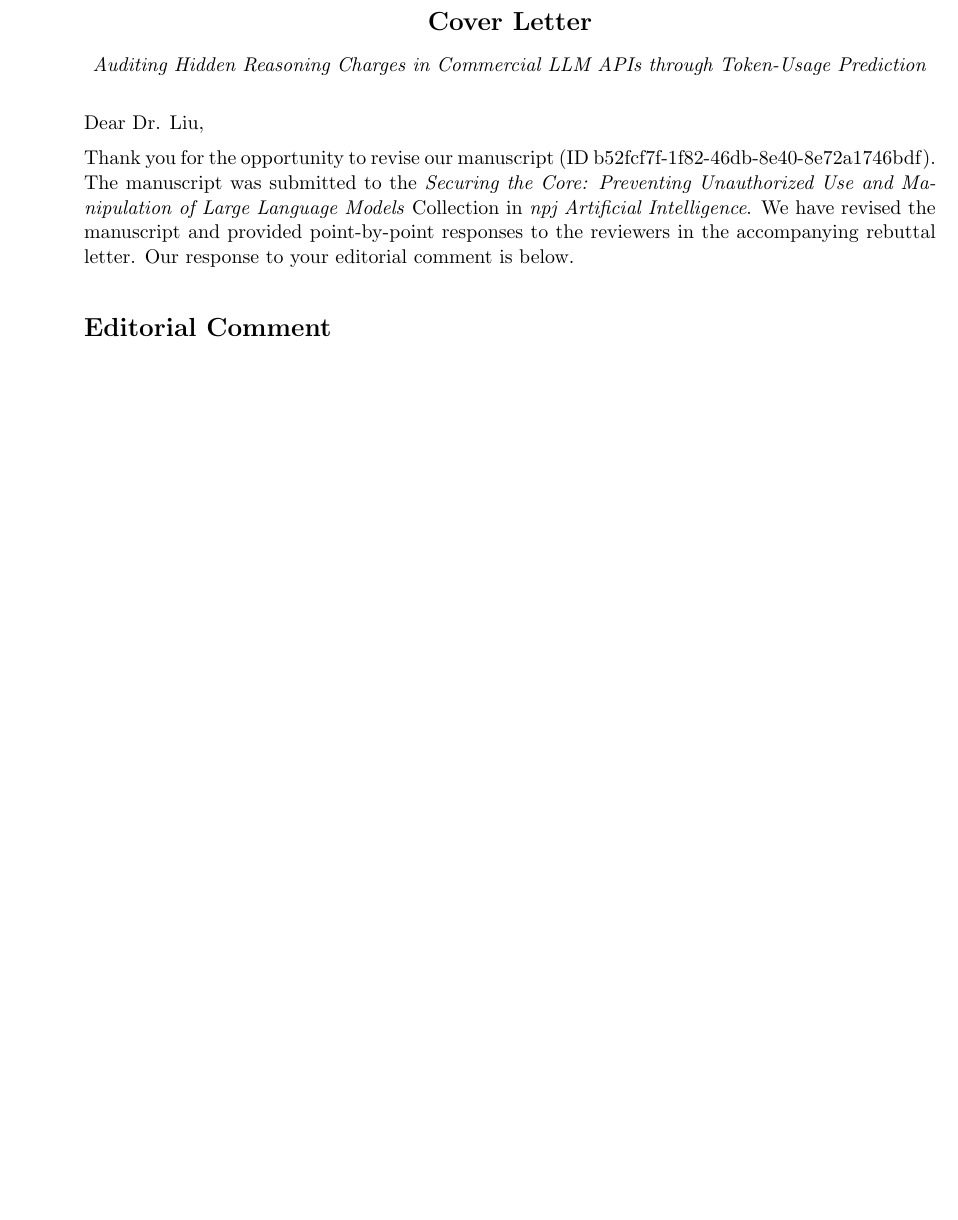
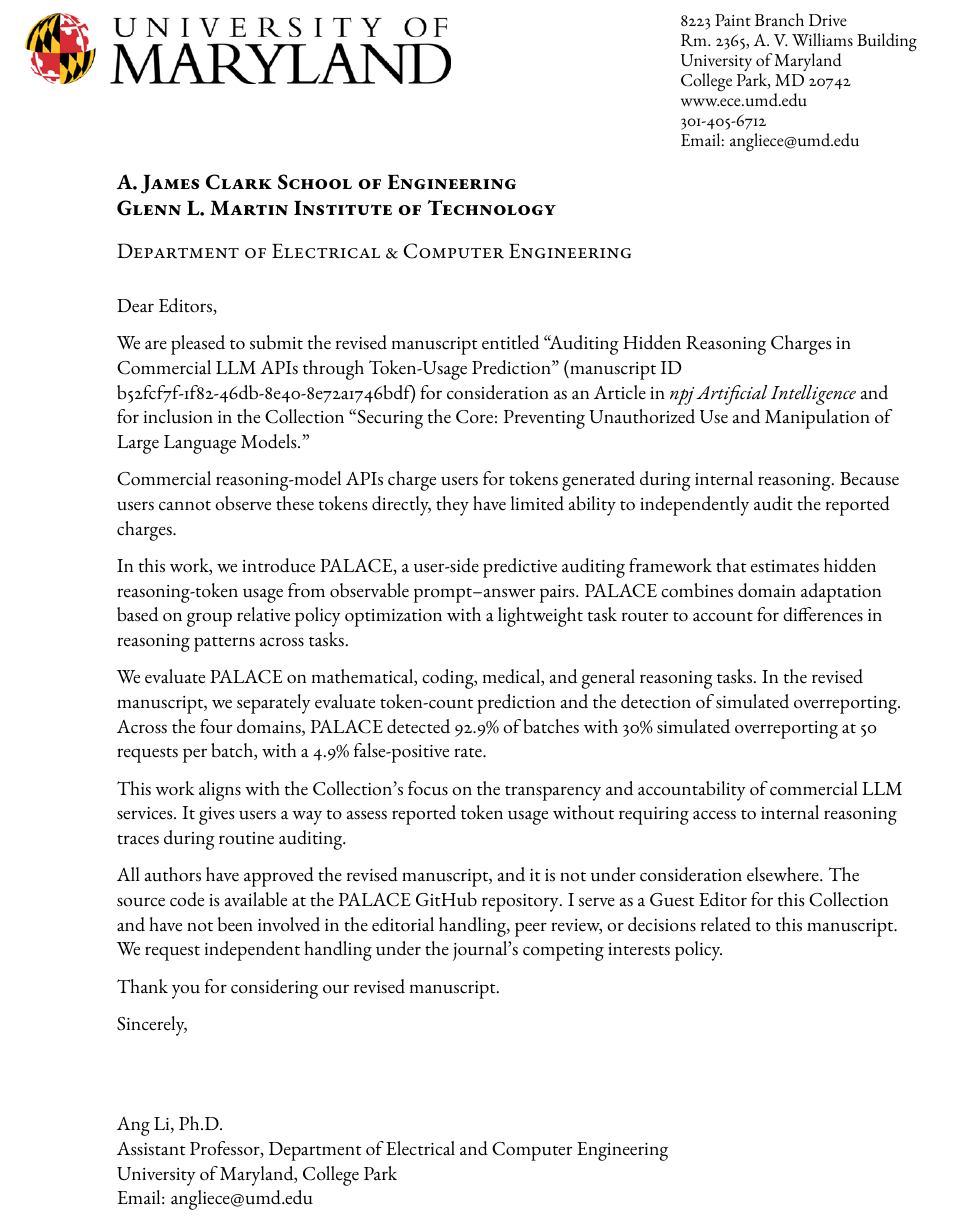
Before and after one commit to ziyaow1010/NPJAI-palace, a LaTeX document (cover_letter.tex): part of the page before the commit and part of page 1 of 2 after it, cut at the place of the change, the shorter picture padded with empty space. Compiled offline with pdfLaTeX.

Commit message:
Format PALACE cover letter on Maryland letterhead

```diff
--- a/cover_letter.tex
+++ b/cover_letter.tex
@@ -6,12 +11,55 @@
+\newcommand{\collectiontitle}{Securing the Core: Preventing Unauthorized Use and Manipulation of Large Language Models}
+
 \begin{document}
-\begin{center}
-{\Large\bfseries Cover Letter\par}
-\smallskip
-\emph{Auditing Hidden Reasoning Charges in Commercial LLM APIs through Token-Usage Prediction}
-\end{center}
+\raggedright
+\noindent\makebox[\textwidth][l]{%
+  \hspace*{-0.70in}%
+  \begin{minipage}[t]{3.25in}
+    \vspace{0pt}
+    \includegraphics[width=\linewidth]{umd-letterhead.png}
+  \end{minipage}%
+  \hspace{1.75in}%
+  \begin{minipage}[t]{2.25in}
+    \vspace{0pt}
+    \fontsize{10}{11}\selectfont
+    8223 Paint Branch Drive\\
+    Rm. 2365, A. V. Williams Building\\
+    University of Maryland\\
+    College Park, MD 20742\\
+    \href{https://www.ece.umd.edu}{www.ece.umd.edu}\\
+    301-405-6712\\
+    Email: \href{mailto:angliece@umd.edu}{angliece@umd.edu}
+  \end{minipage}%
+}\par
+\vspace{5pt}
+{\large\bfseries\scshape
+A. James Clark School of Engineering\\
+Glenn L. Martin Institute of Technology\par}
+\vspace{3pt}
+{\large\scshape Department of Electrical \& Computer Engineering\par}
+\vspace{9pt}
 
-Dear Dr. Liu,
+Dear Editors,
 
-Thank you for the opportunity to revise our manuscript (ID b52fcf7f-1f82-46db-8e40-8e72a1746bdf). The manuscript was submitted to the \emph{Securing the Core: Preventing Unauthorized Use and Manipulation of Large Language Models} Collection in \emph{npj Artificial Intelligence}. We have revised the manuscript and provided point-by-point responses to the reviewers in the accompanying rebuttal letter. Our response to your editorial comment is below.
+We are pleased to submit the revised manuscript entitled \textquotedblleft\manuscripttitle\textquotedblright{} (manuscript ID b52fcf7f-1f82-46db-8e40-8e72a1746bdf) for consideration as an Article in \emph{npj Artificial Intelligence} and for inclusion in the Collection \textquotedblleft\collectiontitle.\textquotedblright{}
 
-\section*{Editorial Comment}
+Commercial reasoning-model APIs charge users for tokens generated during internal reasoning. Because users cannot observe these tokens directly, they have limited ability to independently audit the reported charges.
+
+In this work, we introduce PALACE, a user-side predictive auditing framework that estimates hidden reasoning-token usage from observable prompt--answer pairs. PALACE combines domain adaptation based on group relative policy optimization with a lightweight task router to account for differences in reasoning patterns across tasks.
+
+We evaluate PALACE on mathematical, coding, medical, and general reasoning tasks. In the revised manuscript, we separately evaluate token-count prediction and the detection of simulated overreporting. Across the four domains, PALACE detected 92.9\% of batches with 30\% simulated overreporting at 50 requests per batch, with a 4.9\% false-positive rate.
+
+This work aligns with the Collection's focus on the transparency and accountability of commercial LLM services. It gives users a way to assess reported token usage without requiring access to internal reasoning traces during routine auditing.
+
+All authors have approved the revised manuscript, and it is not under consideration elsewhere. The source code is available at \href{https://github.com/ziyaow1010/Reasoning_Length_Prediction}{the PALACE GitHub repository}. I serve as a Guest Editor for this Collection and have not been involved in the editorial handling, peer review, or decisions related to this manuscript. We request independent handling under the journal's competing interests policy.
+
+Thank you for considering our revised manuscript.
+
+Sincerely,\par
+\vspace*{0.48in}
+Ang Li, Ph.D.\\
+Assistant Professor, Department of Electrical and Computer Engineering\\
+University of Maryland, College Park\\
+Email: \href{mailto:angliece@umd.edu}{angliece@umd.edu}
+
+\clearpage
```
Also changed, not shown: umd-letterhead.png (added), cover_letter.tex (17 more changed lines).
